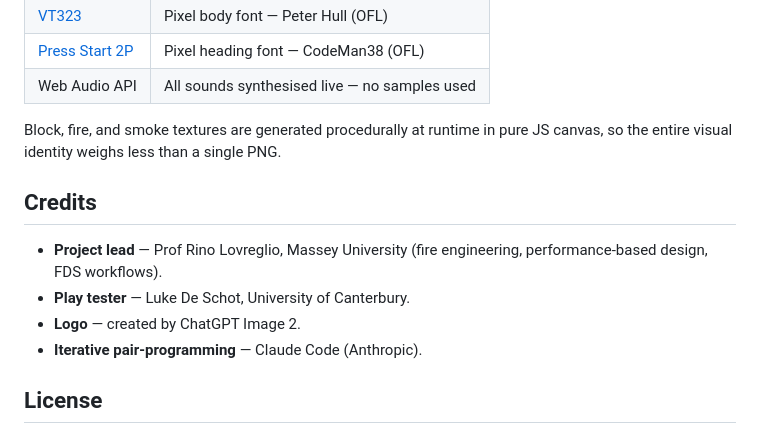
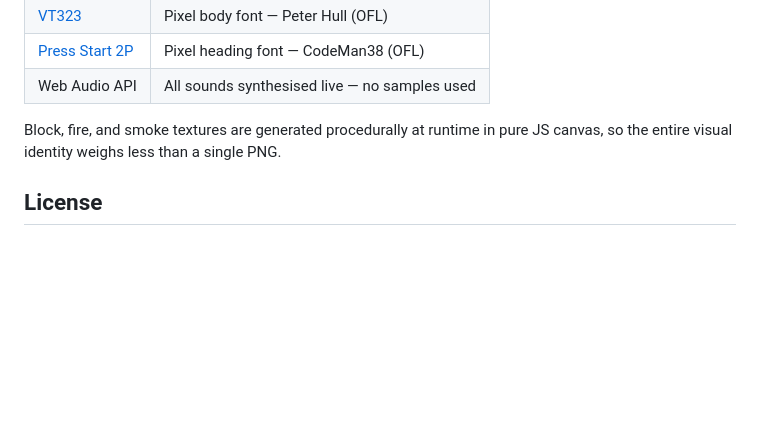
Before and after one commit to ProfRino/fds_craft, a Markdown page: README.md, the part around the change. Rendered like a GitHub page; blank space fills up the shorter version.

Commit message:
README: remove Credits section
Co-Authored-By: Claude Opus 4.7 <noreply@anthropic.com>

```diff
--- a/README.md
+++ b/README.md
@@ -95,13 +95,6 @@ No responsibility is taken for your kids becoming a fire engineer — or, even w
 
 Block, fire, and smoke textures are generated procedurally at runtime in pure JS canvas, so the entire visual identity weighs less than a single PNG.
 
-## Credits
-
-- **Project lead** — Prof Rino Lovreglio, Massey University (fire engineering, performance-based design, FDS workflows).
-- **Play tester** — Luke De Schot, University of Canterbury.
-- **Logo** — created by ChatGPT Image 2.
-- **Iterative pair-programming** — Claude Code (Anthropic).
-
 ## License
 
 [MIT](LICENSE) — do whatever you like, but don't blame us when the burner exports correctly *and* your living-room model floods with simulated soot.
```
